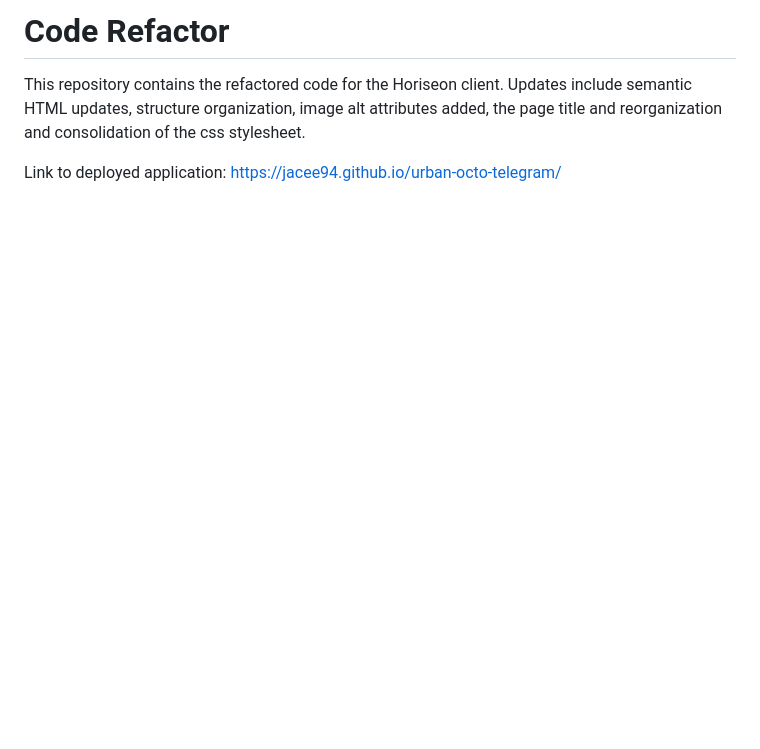
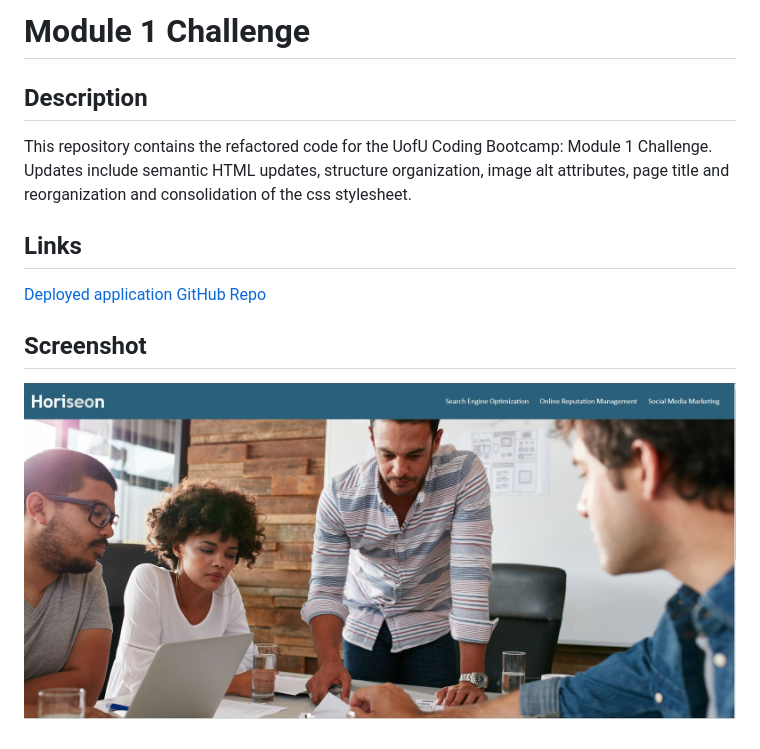
Before and after one commit to Jacee94/urban-octo-telegram, a Markdown page: README.md, the part around the change. GitHub-like rendering; pictures changed too: assets/images/screenshot.JPG (added); blank space fills up the shorter version.

Commit message:
update readme.md and add screenshot

```diff
--- a/README.md
+++ b/README.md
@@ -1,5 +1,10 @@
-# Code Refactor
-This repository contains the refactored code for the Horiseon client. Updates include semantic HTML updates, structure organization, image alt attributes added, the page title and reorganization and consolidation of the css stylesheet.
+# Module 1 Challenge
+## Description
+This repository contains the refactored code for the UofU Coding Bootcamp: Module 1 Challenge. Updates include semantic HTML updates, structure organization, image alt attributes, page title and reorganization and consolidation of the css stylesheet.
 
-Link to deployed application:
-https://jacee94.github.io/urban-octo-telegram/
+## Links
+[Deployed application](https://jacee94.github.io/urban-octo-telegram/)
+[GitHub Repo](https://github.com/Jacee94/urban-octo-telegram)
+
+## Screenshot
+![Horiseon Page Screenshot](./assets/images/screenshot.JPG)
```
